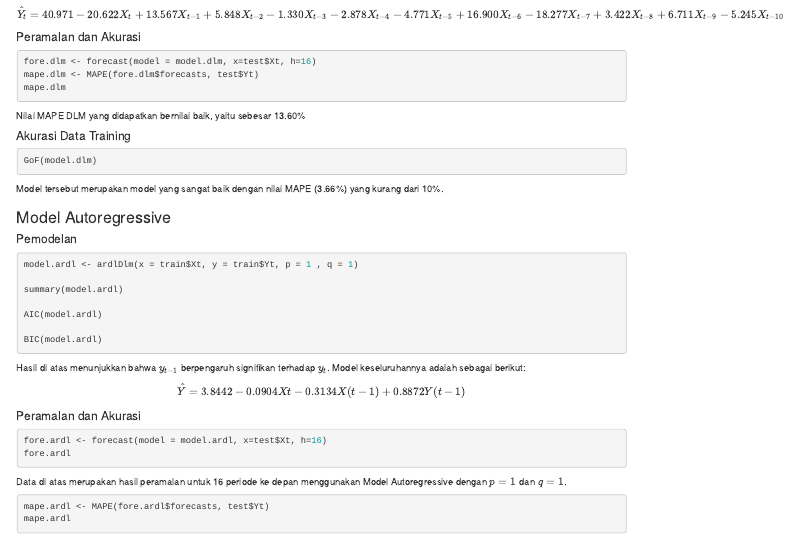
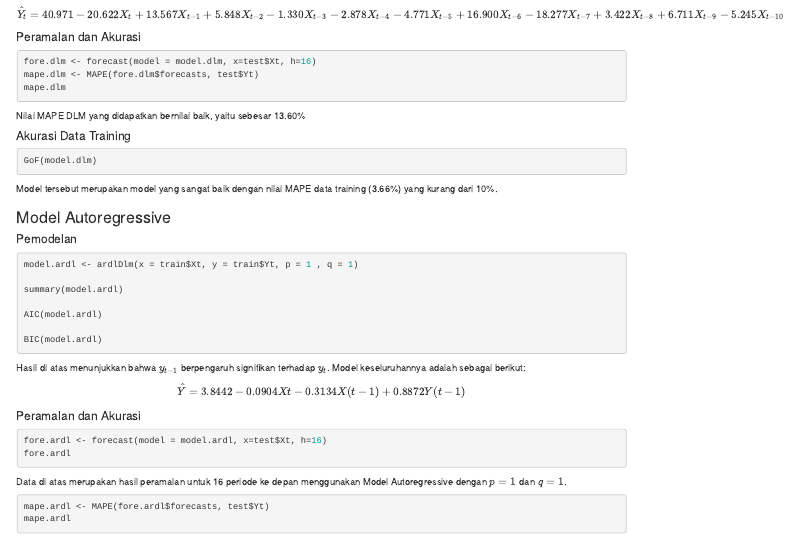
Before and after one commit to Ryzass/Praktikum-MPDW, an R Markdown document (Pertemuan 3/Pertemuan 3.Rmd): the page in a window 1100 px wide, from 1200 px down. Rendered offline with R 4.5, knitr and Pandoc, with nearby package versions; the code chunks are not run, so their results and figures are left out.

Commit message:
Update Pertemuan 3.Rmd

````diff
--- a/Pertemuan 3/Pertemuan 3.Rmd
+++ b/Pertemuan 3/Pertemuan 3.Rmd
@@ -137,7 +137,7 @@ Nilai MAPE DLM yang didapatkan bernilai baik, yaitu sebesar 13.60%
 GoF(model.dlm)
 ```
 
-Model tersebut merupakan model yang sangat baik dengan nilai MAPE (3.66%) yang kurang dari 10%.
+Model tersebut merupakan model yang sangat baik dengan nilai MAPE data training (3.66%) yang kurang dari 10%.
 
 ### Model Autoregressive
 
````
